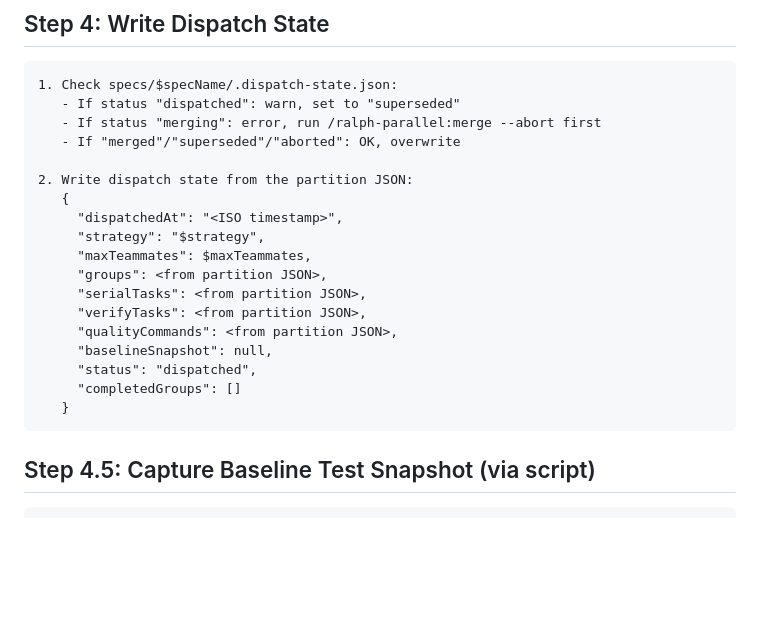
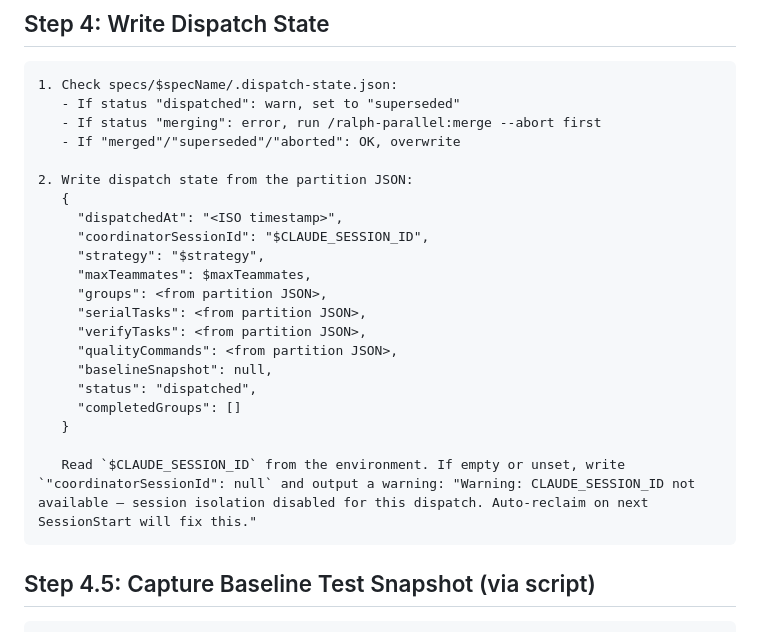
Before and after one commit to kavanaghpatrick/ralph-parallel, a Markdown page: ralph-parallel/commands/dispatch.md, the part around the change. GitHub-like rendering; blank space fills up the shorter version.

Commit message:
feat(dispatch): write coordinatorSessionId to dispatch state
Add coordinatorSessionId field to the Step 4 state schema in dispatch.md.
The field reads $CLAUDE_SESSION_ID from the environment, writing null with
a warning if unavailable. Auto-reclaim on next SessionStart compensates.

Signed-off-by: dispatch-skill-updates-[p1]

Co-Authored-By: Claude Opus 4.6 <noreply@anthropic.com>

````diff
--- a/ralph-parallel/commands/dispatch.md
+++ b/ralph-parallel/commands/dispatch.md
@@ -97,6 +97,7 @@ Display the output to the user. If `--dry-run`: STOP here.
 2. Write dispatch state from the partition JSON:
    {
      "dispatchedAt": "<ISO timestamp>",
+     "coordinatorSessionId": "$CLAUDE_SESSION_ID",
      "strategy": "$strategy",
      "maxTeammates": $maxTeammates,
      "groups": <from partition JSON>,
@@ -107,6 +108,8 @@ Display the output to the user. If `--dry-run`: STOP here.
      "status": "dispatched",
      "completedGroups": []
    }
+
+   Read `$CLAUDE_SESSION_ID` from the environment. If empty or unset, write `"coordinatorSessionId": null` and output a warning: "Warning: CLAUDE_SESSION_ID not available — session isolation disabled for this dispatch. Auto-reclaim on next SessionStart will fix this."
 ```
 
 ## Step 4.5: Capture Baseline Test Snapshot (via script)
````
